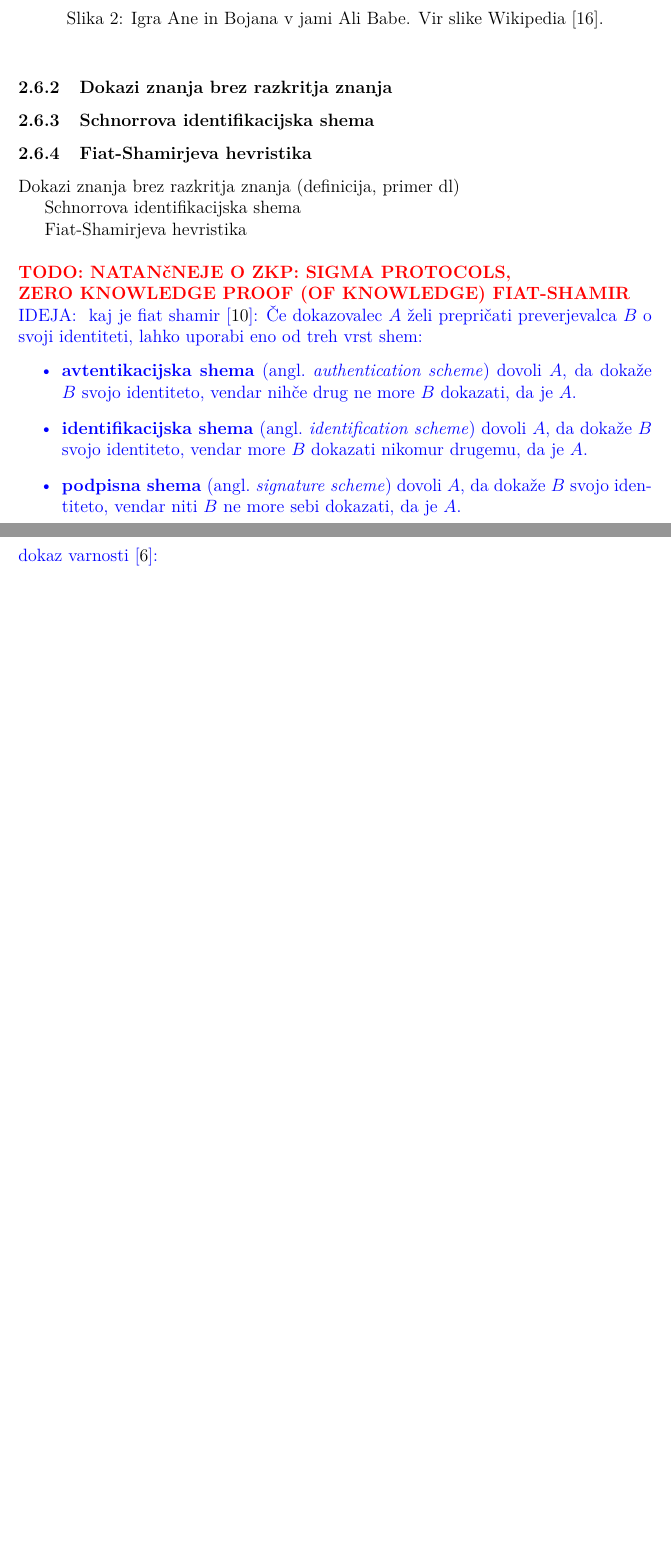
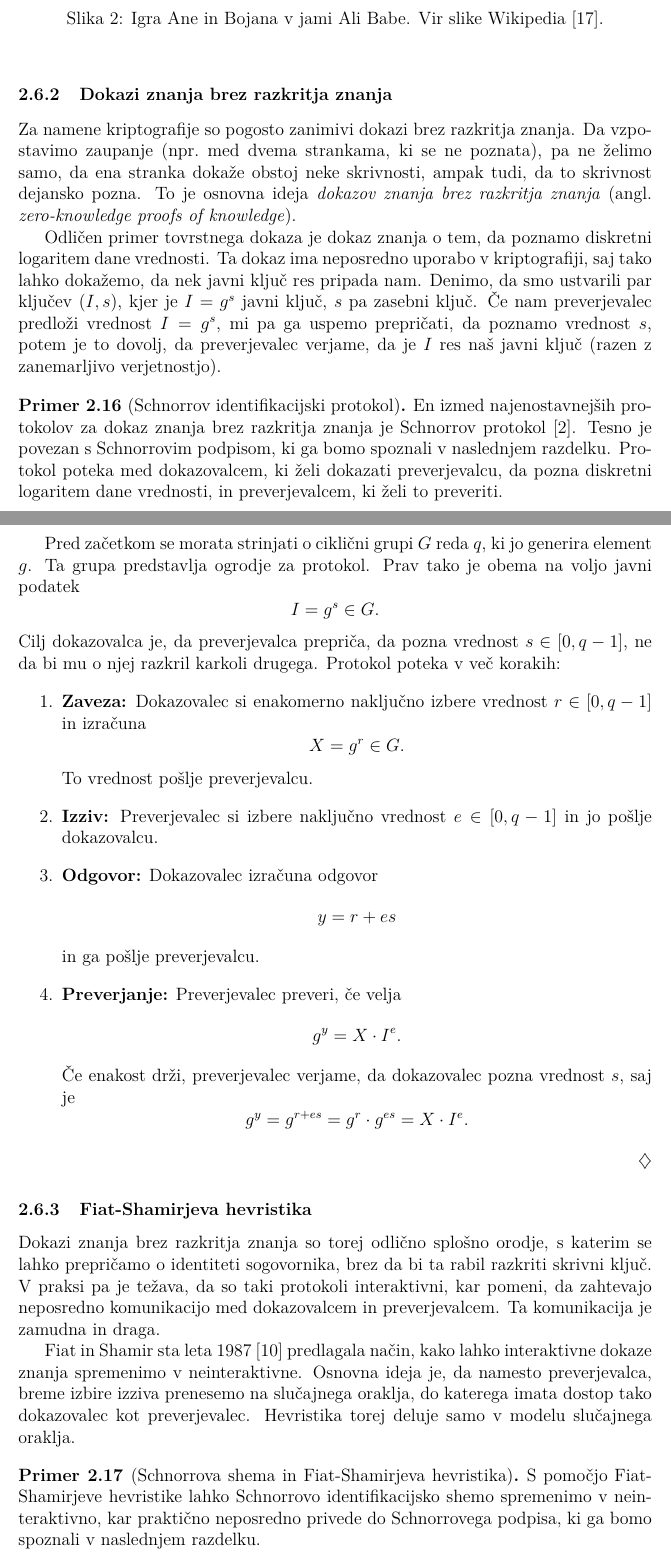
Before and after one commit to timkalan/magisterij, a LaTeX document (naloga/Kalan-27222036-2025.tex): two parts of pages 19 and 20 of 46 before the commit and two parts of pages 19 and 20 of 48 after it, joined at a grey line, cut so that both start at the same text, the shorter picture padded with empty space. The pictures show the PDF file naloga/Kalan-27222036-2025.pdf that the author committed with the source.

Commit message:
feat: identifikacija, fiat-shamir

```diff
--- a/naloga/Kalan-27222036-2025.tex
+++ b/naloga/Kalan-27222036-2025.tex
@@ -700,30 +700,85 @@ To je torej orodje, prek katerega lahko dokazovale dokaže, da nekaj ve, brez da
 \end{primer}
 
 \subsubsection{Dokazi znanja brez razkritja znanja}
-\subsubsection{Schnorrova identifikacijska shema}
+Za namene kriptografije so pogosto zanimivi dokazi brez razkritja znanja. Da vzpostavimo zaupanje
+(npr.\ med dvema strankama, ki se ne poznata), pa ne želimo samo, da ena stranka dokaže obstoj neke
+skrivnosti, ampak tudi, da to skrivnost dejansko pozna. To je osnovna ideja \textit{dokazov znanja
+brez razkritja znanja} (angl.\ \textit{zero-knowledge proofs of knowledge}).
+
+Odličen primer tovrstnega dokaza je dokaz znanja o tem, da poznamo diskretni logaritem dane vrednosti.
+Ta dokaz ima neposredno uporabo v kriptografiji, saj tako lahko dokažemo, da nek javni ključ res
+pripada nam. Denimo, da smo ustvarili par ključev $(I, s)$, kjer je $I = g^s$ javni ključ, $s$ pa
+zasebni ključ. Če nam preverjevalec predloži vrednost $I = g^s$, mi pa ga uspemo prepričati, da poznamo
+vrednost $s$, potem je to dovolj, da preverjevalec verjame, da je $I$ res naš javni ključ (razen z
+zanemarljivo verjetnostjo).
+
+\begin{primer}[Schnorrov identifikacijski protokol]
+    En izmed najenostavnejših protokolov za dokaz znanja brez razkritja znanja je Schnorrov
+    protokol~\cite{schnorr1989sig}. Tesno je povezan s Schnorrovim podpisom, ki ga bomo spoznali v
+    naslednjem razdelku. Protokol poteka med dokazovalcem, ki želi dokazati preverjevalcu, da
+    pozna diskretni logaritem dane vrednosti, in preverjevalcem, ki želi to preveriti.
+
+    Pred začetkom se morata strinjati o ciklični grupi $G$ reda $q$, ki jo generira element $g$. Ta
+    grupa predstavlja ogrodje za protokol. Prav tako je obema na voljo javni podatek
+    $$
+    I = g^s \in G.
+    $$
+    Cilj dokazovalca je, da preverjevalca prepriča, da pozna vrednost $s \in [0, q-1]$, ne da bi mu
+    o njej razkril karkoli drugega. Protokol poteka v več korakih:
+    \begin{enumerate}
+        \item \textbf{Zaveza:}
+            Dokazovalec si enakomerno naključno izbere vrednost $r \in [0, q-1]$ in izračuna
+            $$
+            X = g^r \in G.
+            $$
+            To vrednost pošlje preverjevalcu.
+        \item \textbf{Izziv:}
+            Preverjevalec si izbere naključno vrednost $e \in [0, q-1]$ in jo pošlje dokazovalcu.
+        \item \textbf{Odgovor:}
+            Dokazovalec izračuna odgovor
+            $$
+            y = r + es
+            $$
+            in ga pošlje preverjevalcu.
+        \item \textbf{Preverjanje:}
+            Preverjevalec preveri, če velja
+            $$
+            g^y = X \cdot I^e.
+            $$
+            Če enakost drži, preverjevalec verjame, da dokazovalec pozna vrednost $s$, saj je
+            $$
+            g^y = g^{r + es} = g^r \cdot g^{es} = X \cdot I^e.
+            $$
+    \end{enumerate}
+\end{primer}
+
 \subsubsection{Fiat-Shamirjeva hevristika}
-
-
-Dokazi znanja brez razkritja znanja (definicija, primer dl)
-
-Schnorrova identifikacijska shema
-
-Fiat-Shamirjeva hevristika
-
-\todo[
-kaj je fiat shamir~\cite{fiat1987heuristic}:
-Če dokazovalec $A$ želi prepričati preverjevalca $B$ o svoji identiteti, lahko uporabi eno od treh
-vrst shem:
-\begin{itemize}
-    \item \textbf{avtentikacijska shema} (angl.\ \textit{authentication scheme}) dovoli $A$, da dokaže
-        $B$ svojo identiteto, vendar nihče drug ne more $B$ dokazati, da je $A$.
-    \item \textbf{identifikacijska shema} (angl.\ \textit{identification scheme}) dovoli $A$, da dokaže
-        $B$ svojo identiteto, vendar more $B$ dokazati nikomur drugemu, da je $A$.
-    \item \textbf{podpisna shema} (angl.\ \textit{signature scheme}) dovoli $A$, da dokaže
-        $B$ svojo identiteto, vendar niti $B$ ne more sebi dokazati, da je $A$.
-\end{itemize}
-dokaz varnosti~\cite{pointcheval1996forking}:]
-{natančneje o zkp: sigma protocols, \\ zero knowledge proof (of knowledge) fiat-shamir}
+Dokazi znanja brez razkritja znanja so torej odlično splošno orodje, s katerim se lahko prepričamo
+o identiteti sogovornika, brez da bi ta rabil razkriti skrivni ključ. V praksi pa je težava, da so
+taki protokoli interaktivni, kar pomeni, da zahtevajo neposredno komunikacijo med dokazovalcem in
+preverjevalcem. Ta komunikacija je zamudna in draga.
+
+Fiat in Shamir sta leta $1987$~\cite{fiat1987heuristic} predlagala način, kako lahko interaktivne
+dokaze znanja spremenimo v neinteraktivne. Osnovna ideja je, da namesto preverjevalca, breme izbire
+izziva prenesemo na slučajnega oraklja, do katerega imata dostop tako dokazovalec kot preverjevalec.
+Hevristika torej deluje samo v modelu slučajnega oraklja.
+
+\begin{primer}[Schnorrova shema in Fiat-Shamirjeva hevristika]
+    S pomočjo Fiat-Shamirjeve hevristike lahko Schnorrovo identifikacijsko shemo spremenimo v
+    neinteraktivno, kar praktično neposredno privede do Schnorrovega podpisa, ki ga bomo spoznali
+    v naslednjem razdelku.
+
+    Glavna ideja je, da se znebimo preverjevalčevega izziva. Namesto tega dokazovalec uporabi
+    oraklja $H$, da pridobi zgostitev vseh javnih vrednosti:
+    $$
+    e = H(g || q || I || X).
+    $$
+    Na podlagi te zgostitve dokazovalec izračuna odgovor $y = r + es$ in ga pošlje preverjevalcu
+    skupaj z vrednostjo $X$ in $e$.
+
+    Preverjevalec ima sedaj dovolj podatkov, da tudi sam izračuna vrednost zgostitve in preveri
+    enakost.
+\end{primer}
 
 \section{Schnorrov podpis}
 \label{sec:schnorr}
```
Also changed, not shown: naloga/literatura.bib (+9 -1 lines), naloga/Kalan-27222036-2025.pdf, naloga/Kalan-27222036-2025.tex (8 more changed lines).
